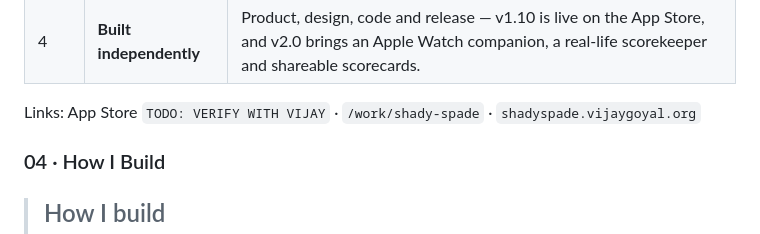
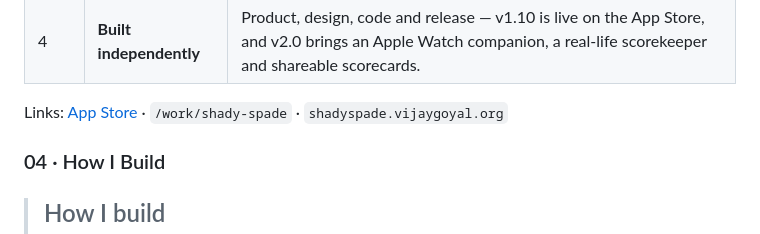
Before and after one commit to imvijaygoyal1/vijaygoyal-site, a Markdown page: docs/CONTENT.md, the part around one of its changes. Drawn GitHub-style.

```diff
--- a/docs/CONTENT.md
+++ b/docs/CONTENT.md
@@ -170,8 +185,8 @@ Gameplay below is taken from the app's own rules screen — not inferred.
 | 3 | **Think strategically** | 250 points on the table. The three of spades alone is worth thirty. Make your bid and you score what your team caught; get set and you lose it. |
 | 4 | **Built independently** | Product, design, code and release — v1.10 is live on the App Store, and v2.0 brings an Apple Watch companion, a real-life scorekeeper and shareable scorecards. |
 
-Links: App Store `TODO: VERIFY WITH VIJAY` · `/work/shady-spade` ·
-`shadyspade.vijaygoyal.org`
+Links: [App Store](https://apps.apple.com/app/id6760261655) ·
+`/work/shady-spade` · `shadyspade.vijaygoyal.org`
 
 ### 04 · How I Build
 
```
Also changed, not shown: other parts of docs/CONTENT.md (+34 -13 lines), 1 other file.
